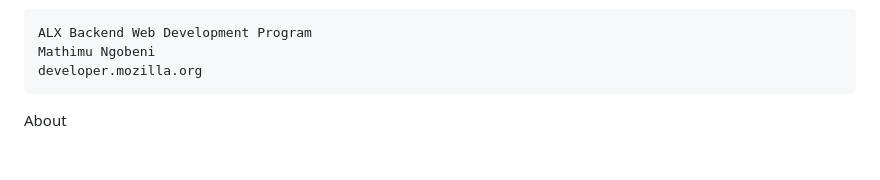
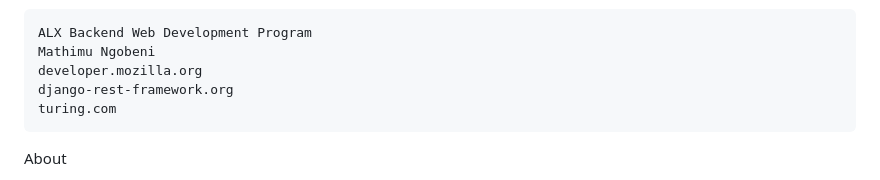
Before and after one commit to Iori-Watatsu/Alx_BE_Capstoneproject, a Markdown page: README.md, the part around the change. Rendered like a GitHub page; blank space fills up the shorter version.

Commit message:
Update Acknowlegments in README.md

```diff
--- a/README.md
+++ b/README.md
@@ -253,6 +253,8 @@ Acknowledgments (Current Acknowledgments, will be properly updated on submission
     ALX Backend Web Development Program
     Mathimu Ngobeni
     developer.mozilla.org
+    django-rest-framework.org
+    turing.com
 
 
 About
```
